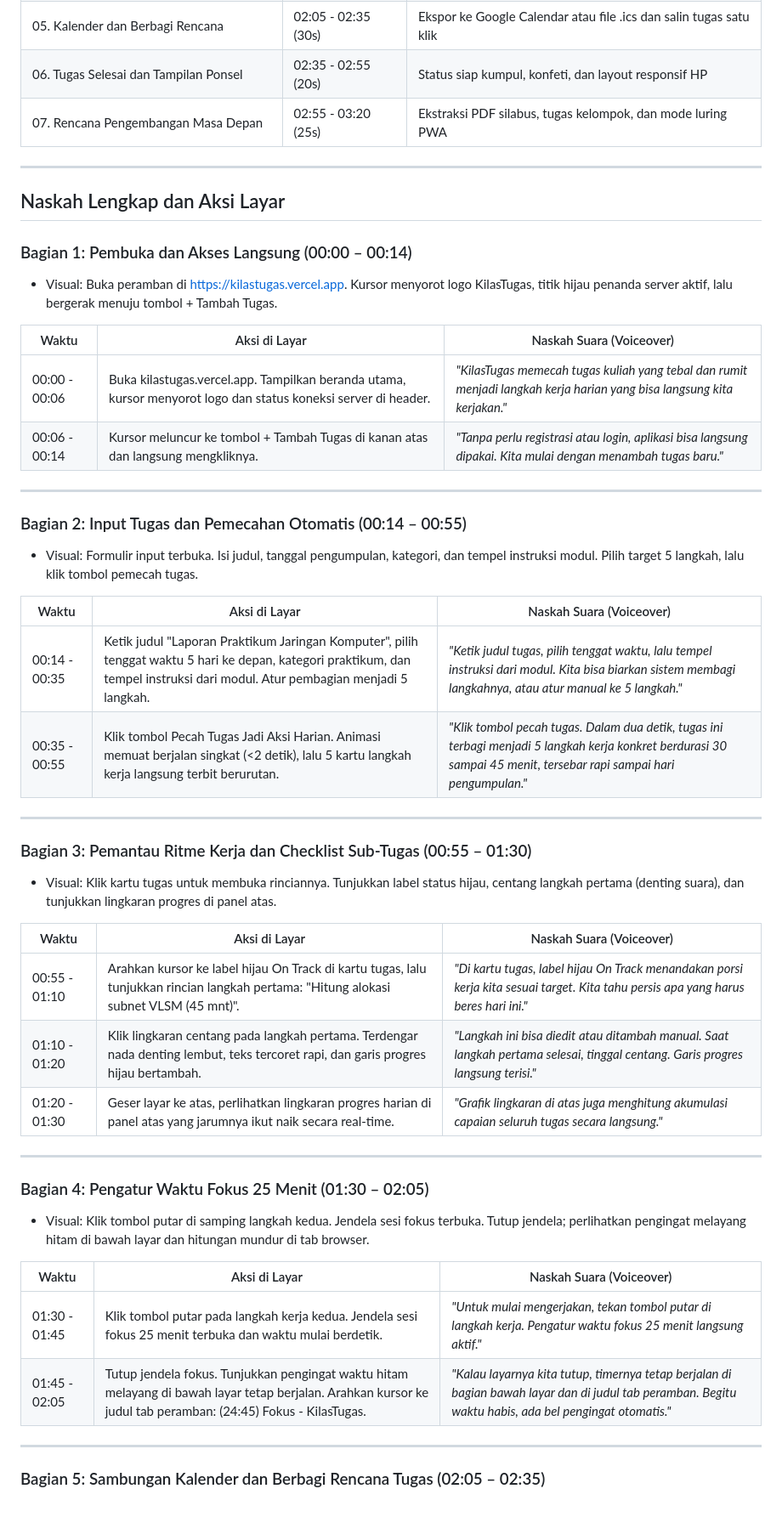
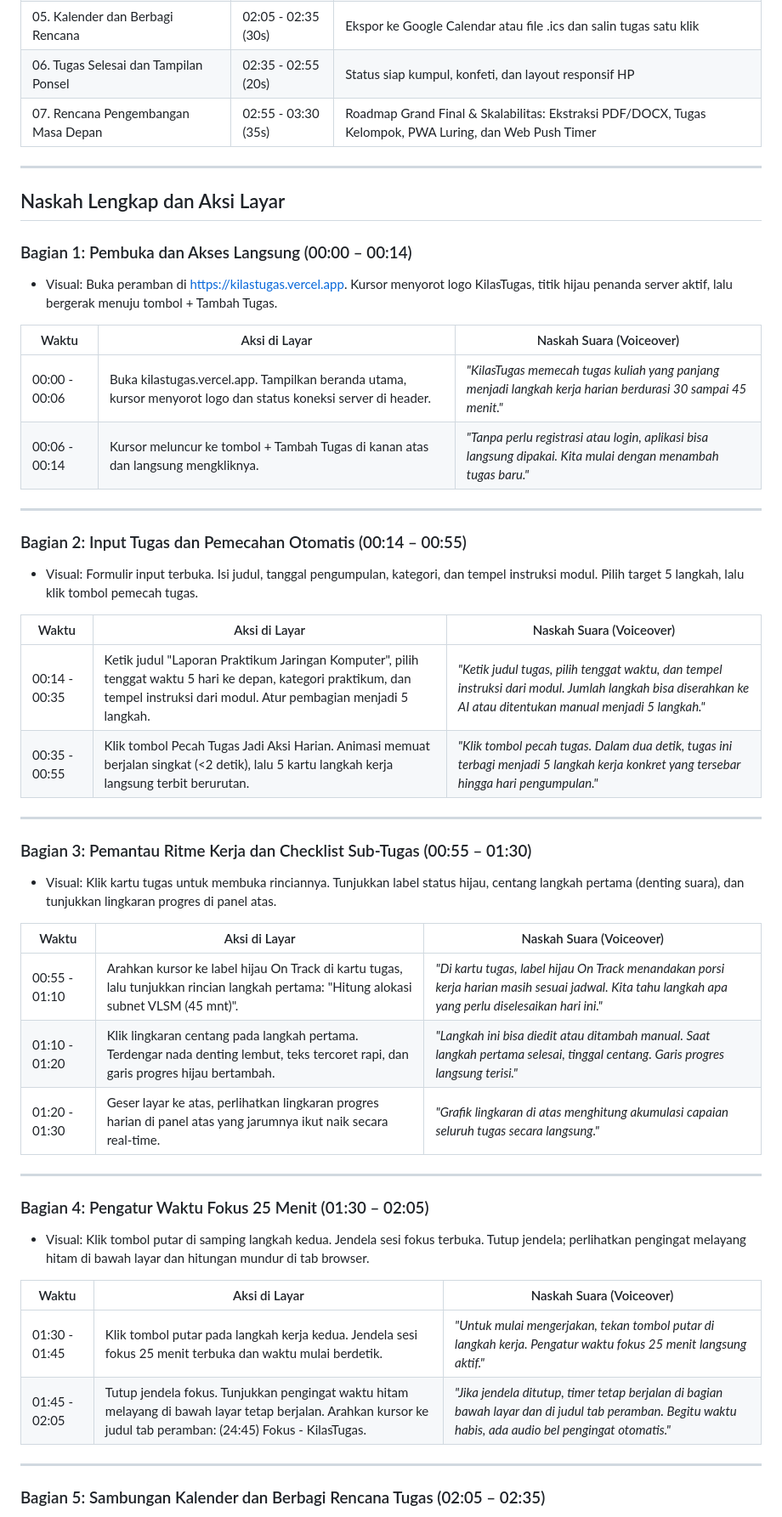
Before and after one commit to najmifaza/KilasTugas_SIFest_KmHarkatNegri_JadiH-1, a Markdown page: docs/script video demo.md, the part around one of its changes. Shown at 85% size. Drawn GitHub-style.

```diff
--- a/docs/script video demo.md
+++ b/docs/script video demo.md
@@ -18,7 +18,7 @@
 | 04. Waktu Fokus 25 Menit | 01:30 - 02:05 (35s) | Timer fokus, pengingat melayang, dan sinkronisasi judul tab |
 | 05. Kalender dan Berbagi Rencana | 02:05 - 02:35 (30s) | Ekspor ke Google Calendar atau file .ics dan salin tugas satu klik |
 | 06. Tugas Selesai dan Tampilan Ponsel | 02:35 - 02:55 (20s) | Status siap kumpul, konfeti, dan layout responsif HP |
-| 07. Rencana Pengembangan Masa Depan | 02:55 - 03:20 (25s) | Ekstraksi PDF silabus, tugas kelompok, dan mode luring PWA |
+| 07. Rencana Pengembangan Masa Depan | 02:55 - 03:30 (35s) | Roadmap Grand Final & Skalabilitas: Ekstraksi PDF/DOCX, Tugas Kelompok, PWA Luring, dan Web Push Timer |
 
 ---
 
@@ -29,7 +29,7 @@
 
 | Waktu | Aksi di Layar | Naskah Suara (Voiceover) |
 |---|---|---|
-| 00:00 - 00:06 | Buka kilastugas.vercel.app. Tampilkan beranda utama, kursor menyorot logo dan status koneksi server di header. | *"KilasTugas memecah tugas kuliah yang tebal dan rumit menjadi langkah kerja harian yang bisa langsung kita kerjakan."* |
+| 00:00 - 00:06 | Buka kilastugas.vercel.app. Tampilkan beranda utama, kursor menyorot logo dan status koneksi server di header. | *"KilasTugas memecah tugas kuliah yang panjang menjadi langkah kerja harian berdurasi 30 sampai 45 menit."* |
 | 00:06 - 00:14 | Kursor meluncur ke tombol + Tambah Tugas di kanan atas dan langsung mengkliknya. | *"Tanpa perlu registrasi atau login, aplikasi bisa langsung dipakai. Kita mulai dengan menambah tugas baru."* |
 
 ---
@@ -39,8 +39,8 @@
 
 | Waktu | Aksi di Layar | Naskah Suara (Voiceover) |
 |---|---|---|
-| 00:14 - 00:35 | Ketik judul "Laporan Praktikum Jaringan Komputer", pilih tenggat waktu 5 hari ke depan, kategori praktikum, dan tempel instruksi dari modul. Atur pembagian menjadi 5 langkah. | *"Ketik judul tugas, pilih tenggat waktu, lalu tempel instruksi dari modul. Kita bisa biarkan sistem membagi langkahnya, atau atur manual ke 5 langkah."* |
-| 00:35 - 00:55 | Klik tombol Pecah Tugas Jadi Aksi Harian. Animasi memuat berjalan singkat (<2 detik), lalu 5 kartu langkah kerja langsung terbit berurutan. | *"Klik tombol pecah tugas. Dalam dua detik, tugas ini terbagi menjadi 5 langkah kerja konkret berdurasi 30 sampai 45 menit, tersebar rapi sampai hari pengumpulan."* |
+| 00:14 - 00:35 | Ketik judul "Laporan Praktikum Jaringan Komputer", pilih tenggat waktu 5 hari ke depan, kategori praktikum, dan tempel instruksi dari modul. Atur pembagian menjadi 5 langkah. | *"Ketik judul tugas, pilih tenggat waktu, dan tempel instruksi dari modul. Jumlah langkah bisa diserahkan ke AI atau ditentukan manual menjadi 5 langkah."* |
+| 00:35 - 00:55 | Klik tombol Pecah Tugas Jadi Aksi Harian. Animasi memuat berjalan singkat (<2 detik), lalu 5 kartu langkah kerja langsung terbit berurutan. | *"Klik tombol pecah tugas. Dalam dua detik, tugas ini terbagi menjadi 5 langkah kerja konkret yang tersebar hingga hari pengumpulan."* |
 
 ---
 
@@ -49,9 +49,9 @@
 
 | Waktu | Aksi di Layar | Naskah Suara (Voiceover) |
 |---|---|---|
-| 00:55 - 01:10 | Arahkan kursor ke label hijau On Track di kartu tugas, lalu tunjukkan rincian langkah pertama: "Hitung alokasi subnet VLSM (45 mnt)". | *"Di kartu tugas, label hijau On Track menandakan porsi kerja kita sesuai target. Kita tahu persis apa yang harus beres hari ini."* |
+| 00:55 - 01:10 | Arahkan kursor ke label hijau On Track di kartu tugas, lalu tunjukkan rincian langkah pertama: "Hitung alokasi subnet VLSM (45 mnt)". | *"Di kartu tugas, label hijau On Track menandakan porsi kerja harian masih sesuai jadwal. Kita tahu langkah apa yang perlu diselesaikan hari ini."* |
 | 01:10 - 01:20 | Klik lingkaran centang pada langkah pertama. Terdengar nada denting lembut, teks tercoret rapi, dan garis progres hijau bertambah. | *"Langkah ini bisa diedit atau ditambah manual. Saat langkah pertama selesai, tinggal centang. Garis progres langsung terisi."* |
-| 01:20 - 01:30 | Geser layar ke atas, perlihatkan lingkaran progres harian di panel atas yang jarumnya ikut naik secara real-time. | *"Grafik lingkaran di atas juga menghitung akumulasi capaian seluruh tugas secara langsung."* |
+| 01:20 - 01:30 | Geser layar ke atas, perlihatkan lingkaran progres harian di panel atas yang jarumnya ikut naik secara real-time. | *"Grafik lingkaran di atas menghitung akumulasi capaian seluruh tugas secara langsung."* |
 
 ---
 
@@ -61,7 +61,7 @@
 | Waktu | Aksi di Layar | Naskah Suara (Voiceover) |
 |---|---|---|
 | 01:30 - 01:45 | Klik tombol putar pada langkah kerja kedua. Jendela sesi fokus 25 menit terbuka dan waktu mulai berdetik. | *"Untuk mulai mengerjakan, tekan tombol putar di langkah kerja. Pengatur waktu fokus 25 menit langsung aktif."* |
-| 01:45 - 02:05 | Tutup jendela fokus. Tunjukkan pengingat waktu hitam melayang di bawah layar tetap berjalan. Arahkan kursor ke judul tab peramban: (24:45) Fokus - KilasTugas. | *"Kalau layarnya kita tutup, timernya tetap berjalan di bagian bawah layar dan di judul tab peramban. Begitu waktu habis, ada bel pengingat otomatis."* |
+| 01:45 - 02:05 | Tutup jendela fokus. Tunjukkan pengingat waktu hitam melayang di bawah layar tetap berjalan. Arahkan kursor ke judul tab peramban: (24:45) Fokus - KilasTugas. | *"Jika jendela ditutup, timer tetap berjalan di bagian bawah layar dan di judul tab peramban. Begitu waktu habis, ada audio bel pengingat otomatis."* |
 
 ---
 
```
Also changed, not shown: other parts of docs/script video demo.md (+49 -11 lines).
